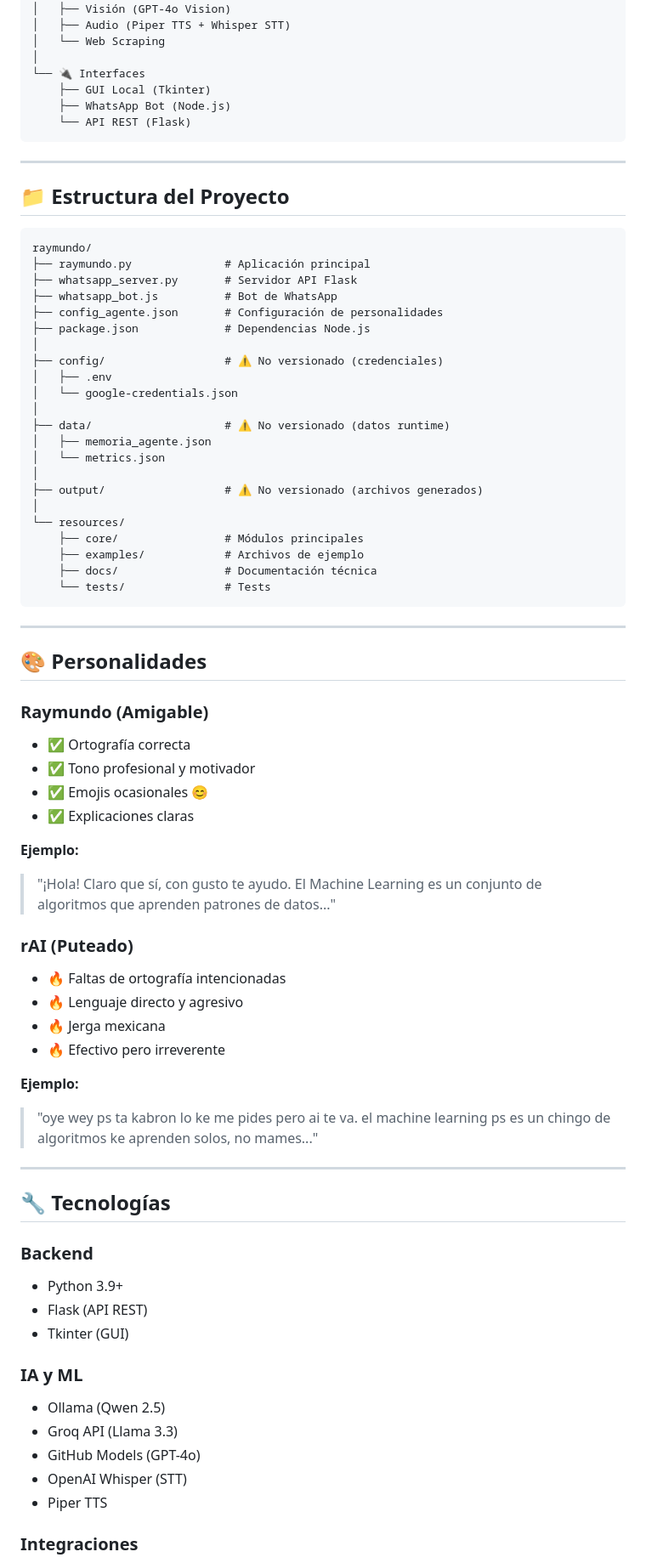
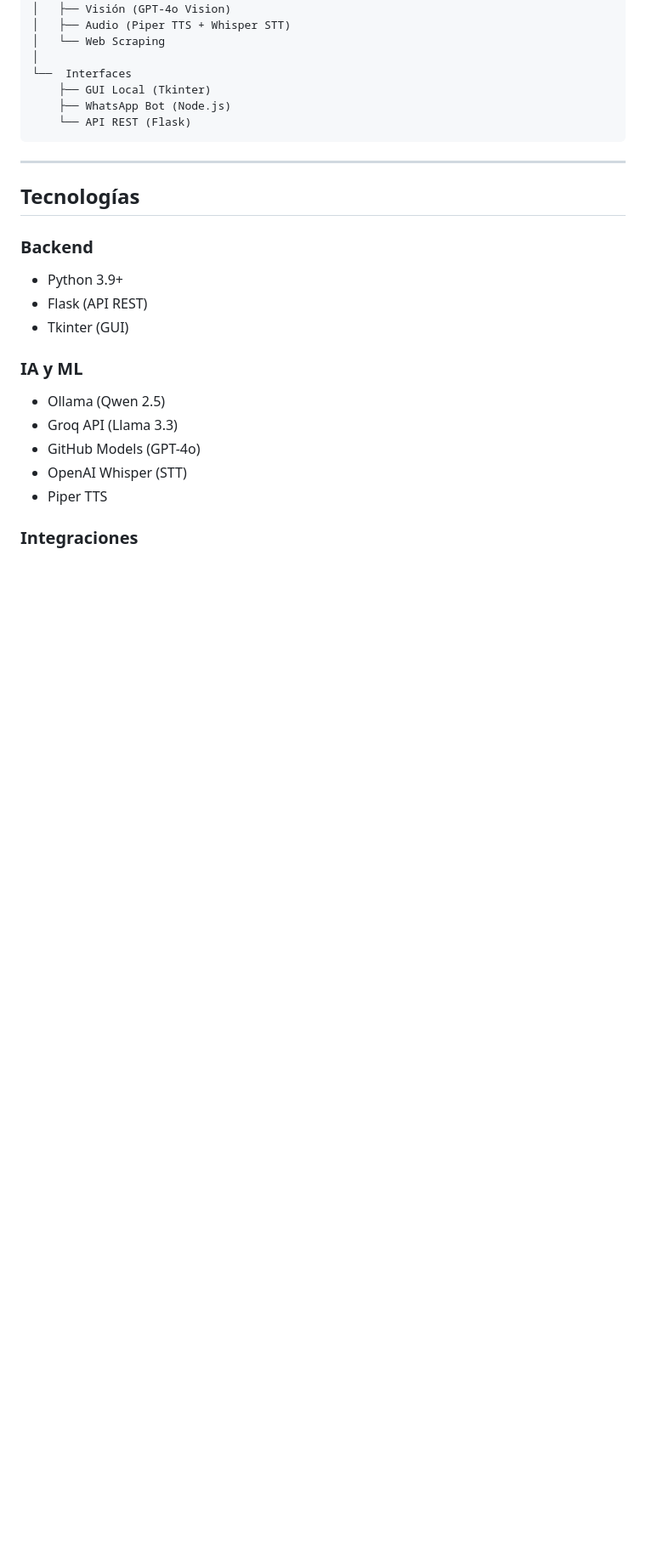
Before and after one commit to KenJes/RayGPT, a Markdown page: README.md, the part around one of its changes. Shown at 85% size. Rendered like a GitHub page; blank space fills up the shorter version.

````diff
--- a/README.md
+++ b/README.md
@@ -234,7 +176,7 @@ Raymundo 2.0
 │   ├── Audio (Piper TTS + Whisper STT)
 │   └── Web Scraping
 │
-└── 🔌 Interfaces
+└──  Interfaces
     ├── GUI Local (Tkinter)
     ├── WhatsApp Bot (Node.js)
     └── API REST (Flask)
@@ -242,58 +184,7 @@ Raymundo 2.0
 
 ---
 
-## 📁 Estructura del Proyecto
-
-```
-raymundo/
-├── raymundo.py              # Aplicación principal
-├── whatsapp_server.py       # Servidor API Flask
-├── whatsapp_bot.js          # Bot de WhatsApp
-├── config_agente.json       # Configuración de personalidades
-├── package.json             # Dependencias Node.js
-│
-├── config/                  # ⚠️ No versionado (credenciales)
-│   ├── .env
-│   └── google-credentials.json
-│
-├── data/                    # ⚠️ No versionado (datos runtime)
-│   ├── memoria_agente.json
-│   └── metrics.json
-│
-├── output/                  # ⚠️ No versionado (archivos generados)
-│
-└── resources/
-    ├── core/                # Módulos principales
-    ├── examples/            # Archivos de ejemplo
-    ├── docs/                # Documentación técnica
-    └── tests/               # Tests
-```
-
----
-
-## 🎨 Personalidades
-
-### Raymundo (Amigable)
-- ✅ Ortografía correcta
-- ✅ Tono profesional y motivador
-- ✅ Emojis ocasionales 😊
-- ✅ Explicaciones claras
-
-**Ejemplo:**
-> "¡Hola! Claro que sí, con gusto te ayudo. El Machine Learning es un conjunto de algoritmos que aprenden patrones de datos..."
-
-### rAI (Puteado)
-- 🔥 Faltas de ortografía intencionadas
-- 🔥 Lenguaje directo y agresivo
-- 🔥 Jerga mexicana
-- 🔥 Efectivo pero irreverente
-
-**Ejemplo:**
-> "oye wey ps ta kabron lo ke me pides pero ai te va. el machine learning ps es un chingo de algoritmos ke aprenden solos, no mames..."
-
----
-
-## 🔧 Tecnologías
+## Tecnologías
 
 ### Backend
 - Python 3.9+
````
Also changed, not shown: other parts of README.md (+21 -150 lines).
